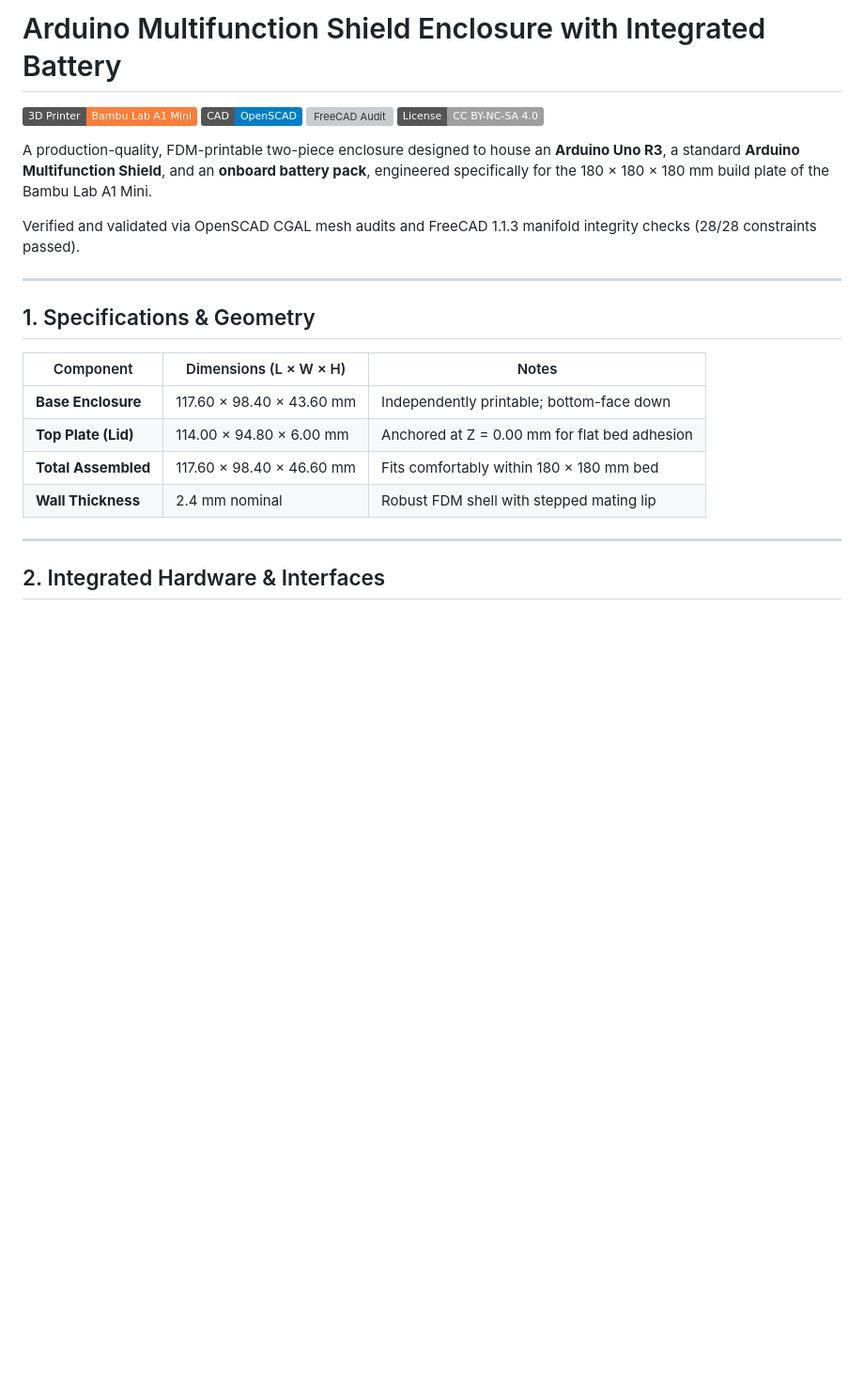
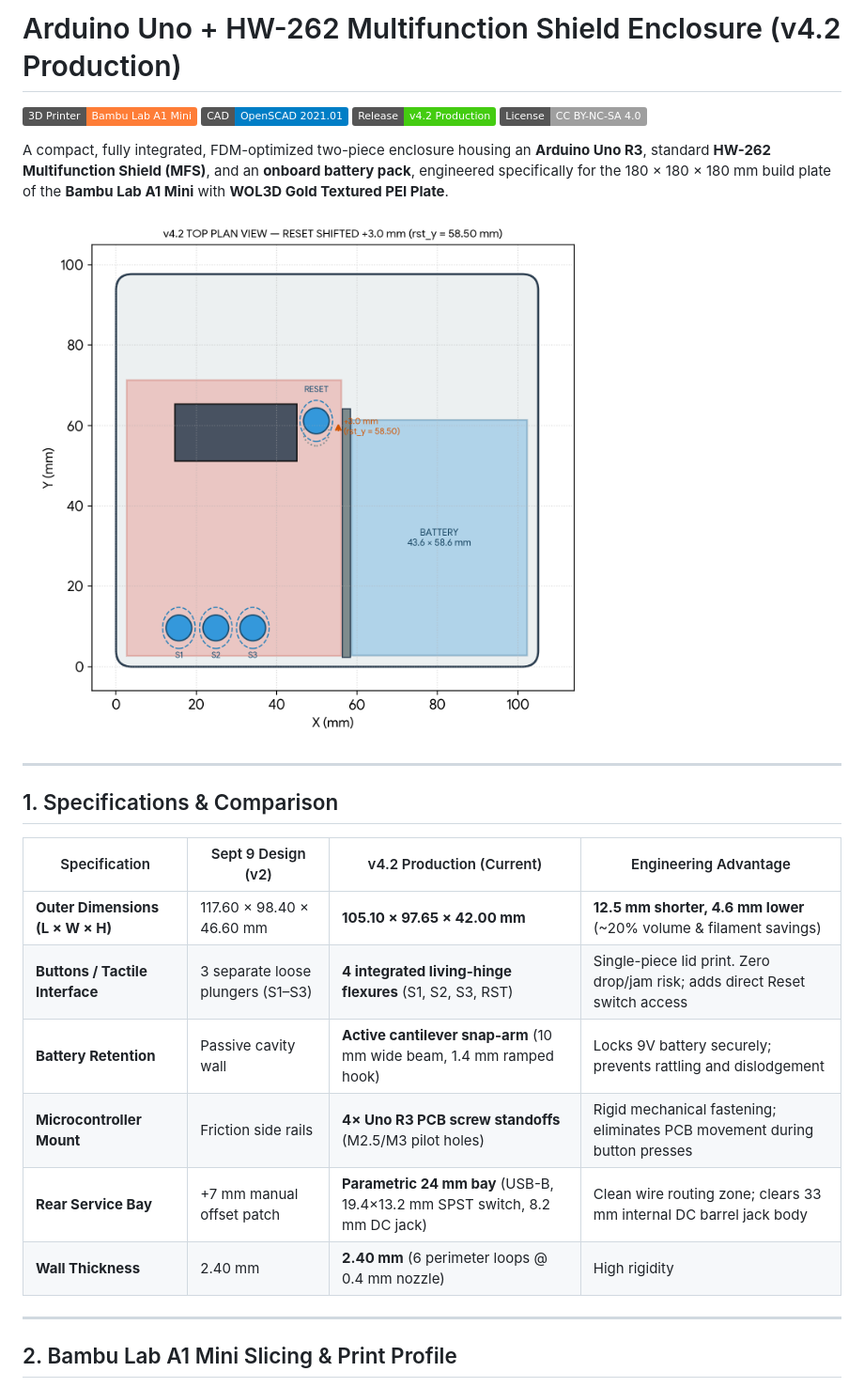
Before and after one commit to tumesh007/arduino-multifunction-shield-case, a Markdown page: README.md, the part around one of its changes. Shown at 94% size. GitHub-like rendering; pictures changed too: docs/top_plan_v4_2.png (added); badges without logos; blank space fills up the shorter version; grey boxes are pictures that could not be loaded.

```diff
--- a/README.md
+++ b/README.md
@@ -1,26 +1,28 @@
-# Arduino Multifunction Shield Enclosure with Integrated Battery
+# Arduino Uno + HW-262 Multifunction Shield Enclosure (v4.2 Production)
 
 [![Bambu Lab A1 Mini](https://img.shields.io/badge/3D_Printer-Bambu_Lab_A1_Mini-orange?logo=bambulab)](https://bambulab.com)
-[![OpenSCAD](https://img.shields.io/badge/CAD-OpenSCAD-blue.svg)](https://openscad.org)
-[![FreeCAD Audit](https://img.shields.io/badge/FreeCAD_Audit-28%2F28_PASS-brightgreen.svg)](https://freecad.org)
+[![OpenSCAD](https://img.shields.io/badge/CAD-OpenSCAD_2021.01-blue.svg)](https://openscad.org)
+[![Version](https://img.shields.io/badge/Release-v4.2_Production-brightgreen.svg)]()
 [![License: CC BY-NC-SA 4.0](https://img.shields.io/badge/License-CC_BY--NC--SA_4.0-lightgrey.svg)](LICENSE)
 
-A production-quality, FDM-printable two-piece enclosure designed to house an **Arduino Uno R3**, a standard **Arduino Multifunction Shield**, and an **onboard battery pack**, engineered specifically for the 180 × 180 × 180 mm build plate of the Bambu Lab A1 Mini.
+A compact, fully integrated, FDM-optimized two-piece enclosure housing an **Arduino Uno R3**, standard **HW-262 Multifunction Shield (MFS)**, and an **onboard battery pack**, engineered specifically for the 180 × 180 × 180 mm build plate of the **Bambu Lab A1 Mini** with **WOL3D Gold Textured PEI Plate**.
 
-Verified and validated via OpenSCAD CGAL mesh audits and FreeCAD 1.1.3 manifold integrity checks (28/28 constraints passed).
+![Top Plan v4.2](docs/top_plan_v4_2.png)
 
 ---
 
-## 1. Specifications & Geometry
+## 1. Specifications & Comparison
 
-| Component | Dimensions (L × W × H) | Notes |
-|---|---|---|
-| **Base Enclosure** | 117.60 × 98.40 × 43.60 mm | Independently printable; bottom-face down |
-| **Top Plate (Lid)** | 114.00 × 94.80 × 6.00 mm | Anchored at Z = 0.00 mm for flat bed adhesion |
-| **Total Assembled** | 117.60 × 98.40 × 46.60 mm | Fits comfortably within 180 × 180 mm bed |
-| **Wall Thickness** | 2.4 mm nominal | Robust FDM shell with stepped mating lip |
+| Specification | Sept 9 Design (v2) | v4.2 Production (Current) | Engineering Advantage |
+|---|---|---|---|
+| **Outer Dimensions (L × W × H)** | 117.60 × 98.40 × 46.60 mm | **105.10 × 97.65 × 42.00 mm** | **12.5 mm shorter, 4.6 mm lower** (~20% volume & filament savings) |
+| **Buttons / Tactile Interface** | 3 separate loose plungers (S1–S3) | **4 integrated living-hinge flexures** (S1, S2, S3, RST) | Single-piece lid print. Zero drop/jam risk; adds direct Reset switch access |
+| **Battery Retention** | Passive cavity wall | **Active cantilever snap-arm** (10 mm wide beam, 1.4 mm ramped hook) | Locks 9V battery securely; prevents rattling and dislodgement |
+| **Microcontroller Mount** | Friction side rails | **4× Uno R3 PCB screw standoffs** (M2.5/M3 pilot holes) | Rigid mechanical fastening; eliminates PCB movement during button presses |
+| **Rear Service Bay** | +7 mm manual offset patch | **Parametric 24 mm bay** (USB-B, 19.4×13.2 mm SPST switch, 8.2 mm DC jack) | Clean wire routing zone; clears 33 mm internal DC barrel jack body |
+| **Wall Thickness** | 2.40 mm | **2.40 mm** (6 perimeter loops @ 0.4 mm nozzle) | High rigidity |
 
 ---
 
-## 2. Integrated Hardware & Interfaces
+## 2. Bambu Lab A1 Mini Slicing & Print Profile
 
```
Also changed, not shown: other parts of README.md (+68 -41 lines), docs/BAMBU_A1_MINI_PRINT_GUIDE.md (added, +64 -0 lines), 21 other files.
